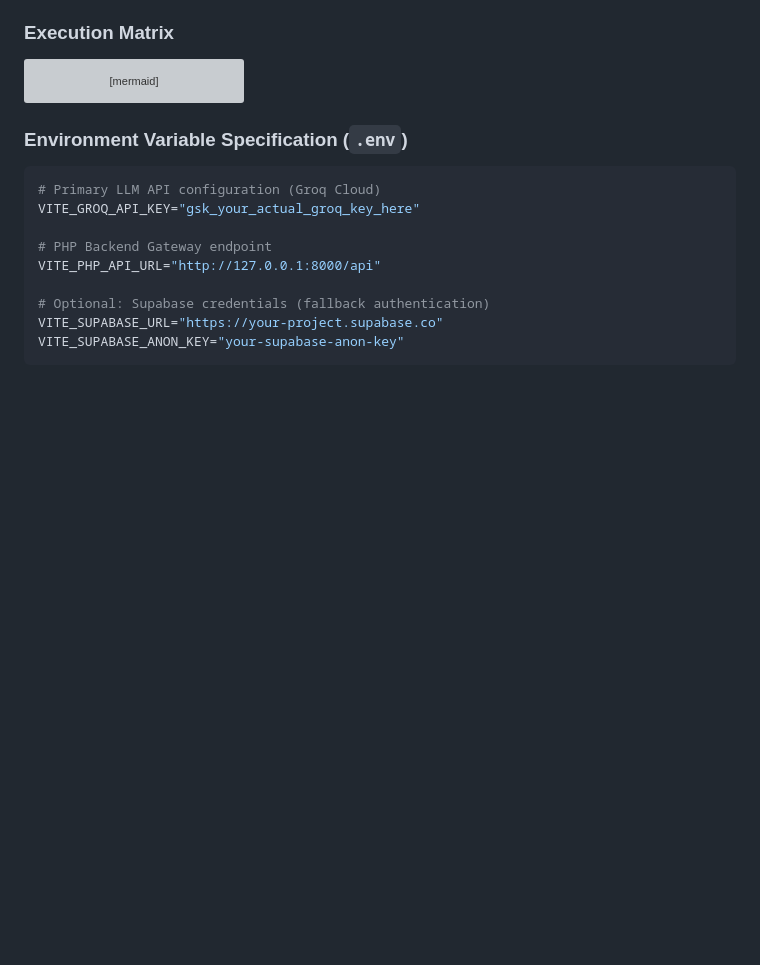
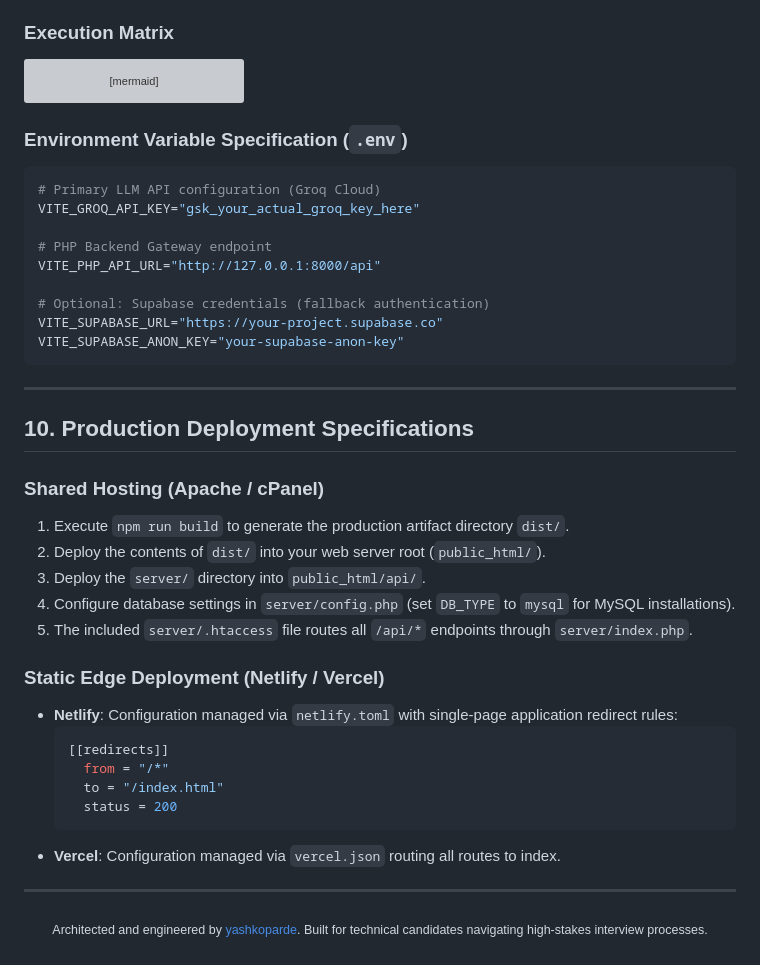
Before and after one commit to yashkoparde/Awaken.ai, a Markdown page: README.md, the part around the change. Drawn GitHub-style; blank space fills up the shorter version; grey boxes are pictures that could not be loaded.

Commit message:
docs: add production deployment specifications for Netlify, Vercel, and Apache cPanel

````diff
--- a/README.md
+++ b/README.md
@@ -503,3 +503,31 @@ VITE_PHP_API_URL="http://127.0.0.1:8000/api"
 VITE_SUPABASE_URL="https://your-project.supabase.co"
 VITE_SUPABASE_ANON_KEY="your-supabase-anon-key"
 ```
+
+
+---
+
+## 10. Production Deployment Specifications
+
+### Shared Hosting (Apache / cPanel)
+1. Execute `npm run build` to generate the production artifact directory `dist/`.
+2. Deploy the contents of `dist/` into your web server root (`public_html/`).
+3. Deploy the `server/` directory into `public_html/api/`.
+4. Configure database settings in `server/config.php` (set `DB_TYPE` to `mysql` for MySQL installations).
+5. The included `server/.htaccess` file routes all `/api/*` endpoints through `server/index.php`.
+
+### Static Edge Deployment (Netlify / Vercel)
+- **Netlify**: Configuration managed via `netlify.toml` with single-page application redirect rules:
+  ```toml
+  [[redirects]]
+    from = "/*"
+    to = "/index.html"
+    status = 200
+  ```
+- **Vercel**: Configuration managed via `vercel.json` routing all routes to index.
+
+---
+
+<p align="center">
+  <sub>Architected and engineered by <a href="https://github.com/yashkoparde">yashkoparde</a>. Built for technical candidates navigating high-stakes interview processes.</sub>
+</p>
````
